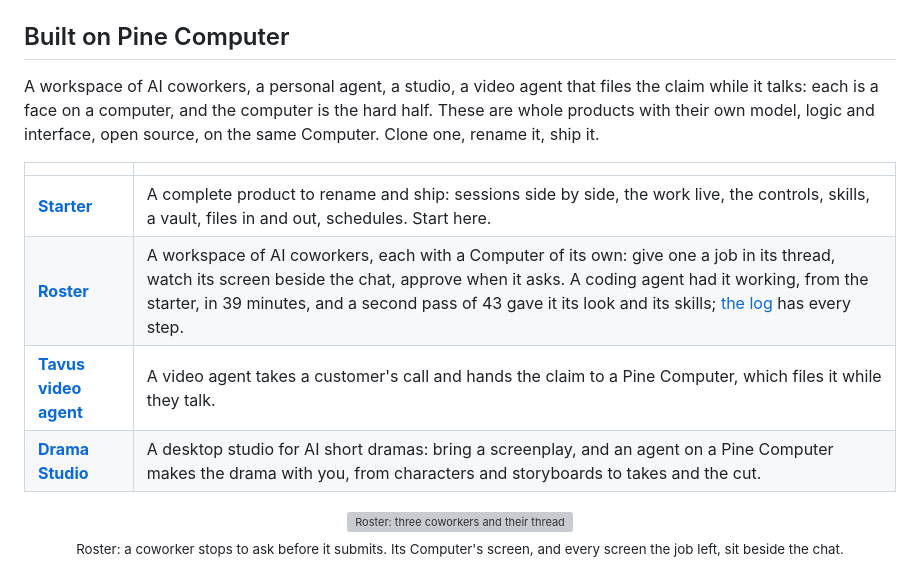
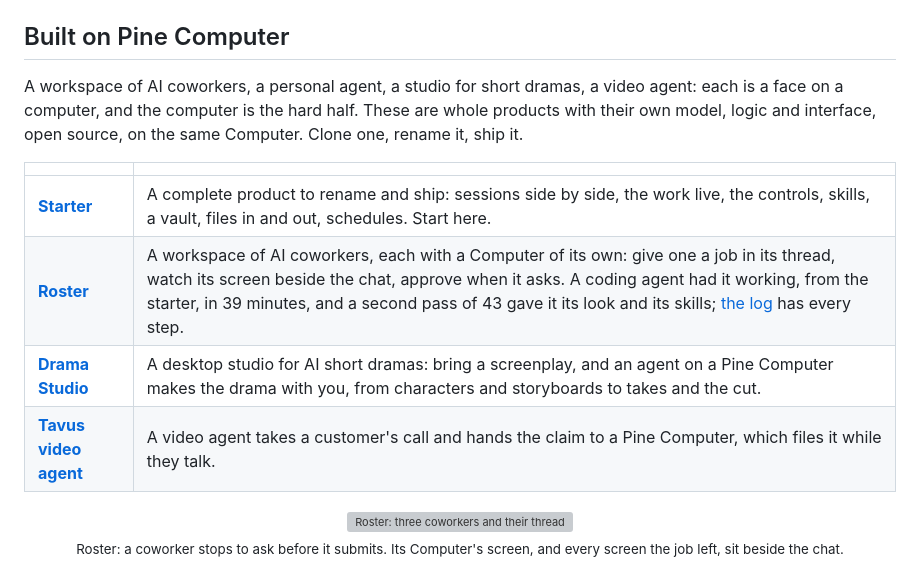
Before and after one commit to PineComputer/pine-computer, a Markdown page: README.md, the part around one of its changes. GitHub-like rendering; grey boxes are pictures that could not be loaded.

```diff
--- a/README.md
+++ b/README.md
@@ -157,7 +157,7 @@ repository works with the SDK's `0.3` line: `@pinesandbox/computer` 0.3.5 or new
 
 ## Built on Pine Computer
 
-A workspace of AI coworkers, a personal agent, a studio, a video agent that files the claim while it talks:
+A workspace of AI coworkers, a personal agent, a studio for short dramas, a video agent:
 each is a face on a computer, and the computer is the hard half. These are whole products with their own
 model, logic and interface, open source, on the same Computer. Clone one, rename it, ship it.
 
@@ -165,8 +165,8 @@ model, logic and interface, open source, on the same Computer. Clone one, rename
 | --- | --- |
 | [**Starter**](examples/starter/) | A complete product to rename and ship: sessions side by side, the work live, the controls, skills, a vault, files in and out, schedules. Start here. |
 | [**Roster**](examples/coworkers/) | A workspace of AI coworkers, each with a Computer of its own: give one a job in its thread, watch its screen beside the chat, approve when it asks. A coding agent had it working, from the starter, in 39 minutes, and a second pass of 43 gave it its look and its skills; [the log](examples/coworkers/docs/BUILD-LOG.md) has every step. |
+| [**Drama Studio**](https://github.com/PineComputer/pine-drama-studio) | A desktop studio for AI short dramas: bring a screenplay, and an agent on a Pine Computer makes the drama with you, from characters and storyboards to takes and the cut. |
 | [**Tavus video agent**](examples/tavus-video-agent/) | A video agent takes a customer's call and hands the claim to a Pine Computer, which files it while they talk. |
-| [**Drama Studio**](https://github.com/PineComputer/pine-drama-studio) | A desktop studio for AI short dramas: bring a screenplay, and an agent on a Pine Computer makes the drama with you, from characters and storyboards to takes and the cut. |
 
 <p align="center">
   <img src="examples/coworkers/docs/approval.png" alt="Roster: three coworkers and their threads on the left; a conversation in which one asks whether it may submit a warranty claim, with Approve and Decline; and on the right its live desktop with the trail of screens the job left" width="100%">
```
Also changed, not shown: other parts of README.md (+1 -1 lines), examples/README.md (+0 -2 lines), docs/brand/cover.jpg.
